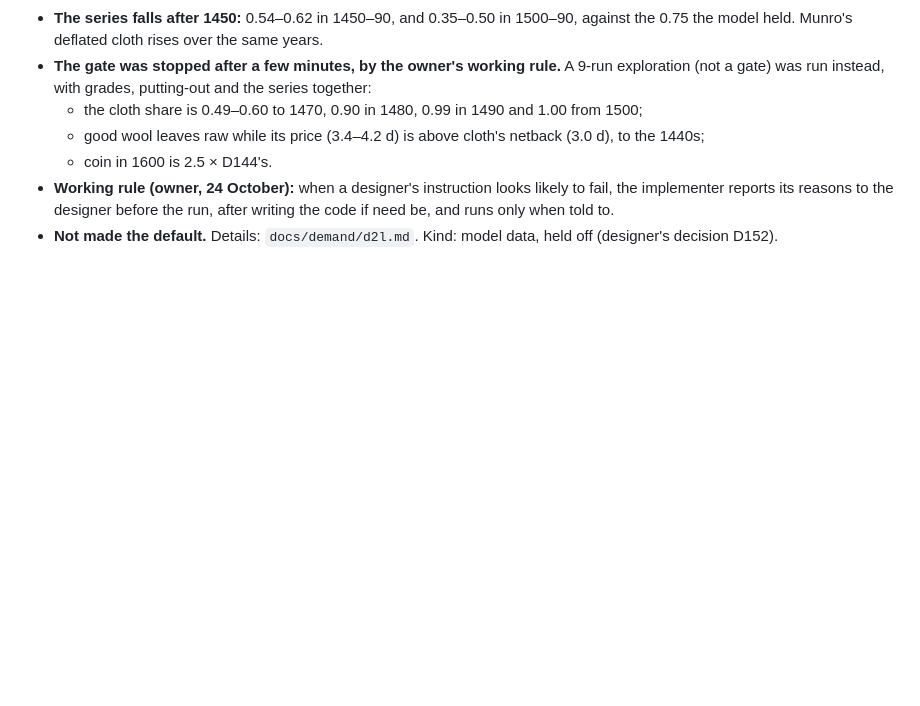
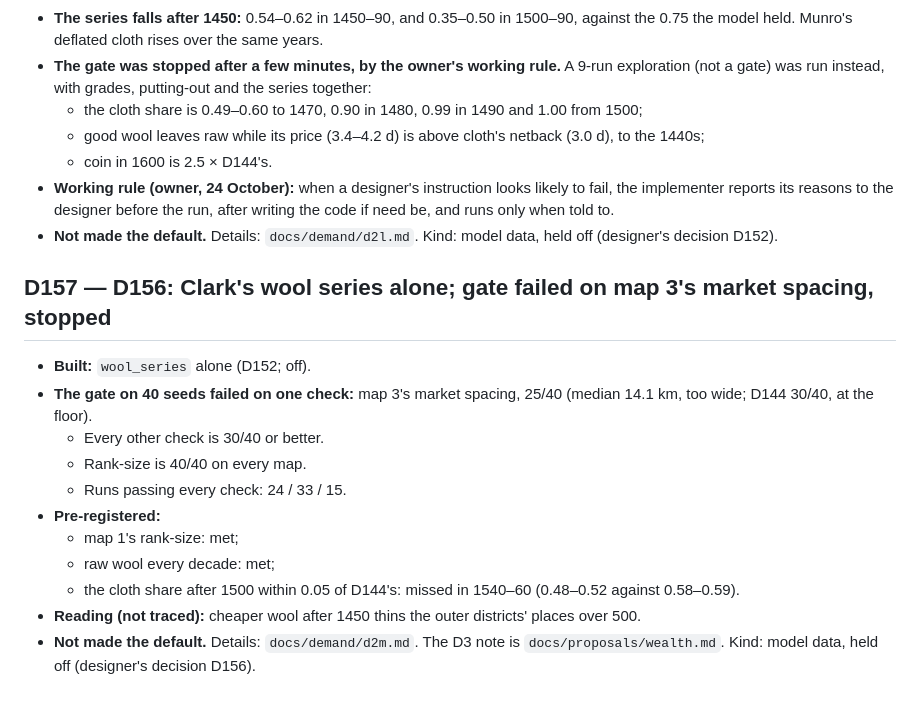
Before and after one commit to tenebrius/Hinterlands, a Markdown page: docs/decisions.md, the part around the change. Rendered like a GitHub page; blank space fills up the shorter version.

```diff
--- a/docs/decisions.md
+++ b/docs/decisions.md
@@ -951,3 +951,17 @@ Kind: model mechanism, held off (designer's decision D150).
 - **Working rule (owner, 24 October):** when a designer's instruction looks likely to fail, the implementer reports its reasons to the designer before the run, after writing the code if need be, and runs only when told to.
 - **Not made the default.** Details: `docs/demand/d2l.md`.
 Kind: model data, held off (designer's decision D152).
+
+## D157 — D156: Clark's wool series alone; gate failed on map 3's market spacing, stopped
+- **Built:** `wool_series` alone (D152; off).
+- **The gate on 40 seeds failed on one check:** map 3's market spacing, 25/40 (median 14.1 km, too wide; D144 30/40, at the floor).
+  - Every other check is 30/40 or better.
+  - Rank-size is 40/40 on every map.
+  - Runs passing every check: 24 / 33 / 15.
+- **Pre-registered:**
+  - map 1's rank-size: met;
+  - raw wool every decade: met;
+  - the cloth share after 1500 within 0.05 of D144's: missed in 1540–60 (0.48–0.52 against 0.58–0.59).
+- **Reading (not traced):** cheaper wool after 1450 thins the outer districts' places over 500.
+- **Not made the default.** Details: `docs/demand/d2m.md`. The D3 note is `docs/proposals/wealth.md`.
+Kind: model data, held off (designer's decision D156).
```
Also changed, not shown: docs/demand/d2m.md (added, +58 -0 lines), docs/implementer-context.md (+9 -6 lines).
